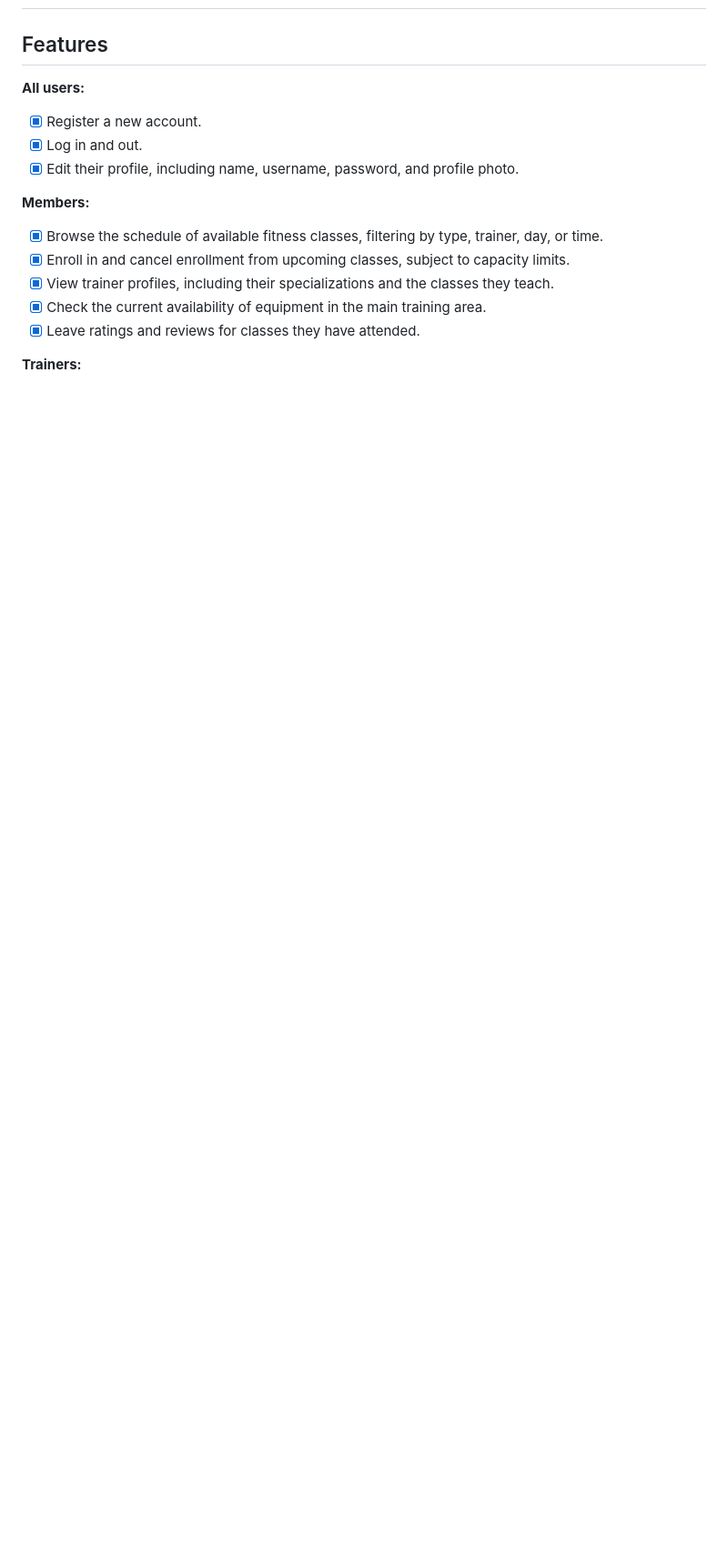
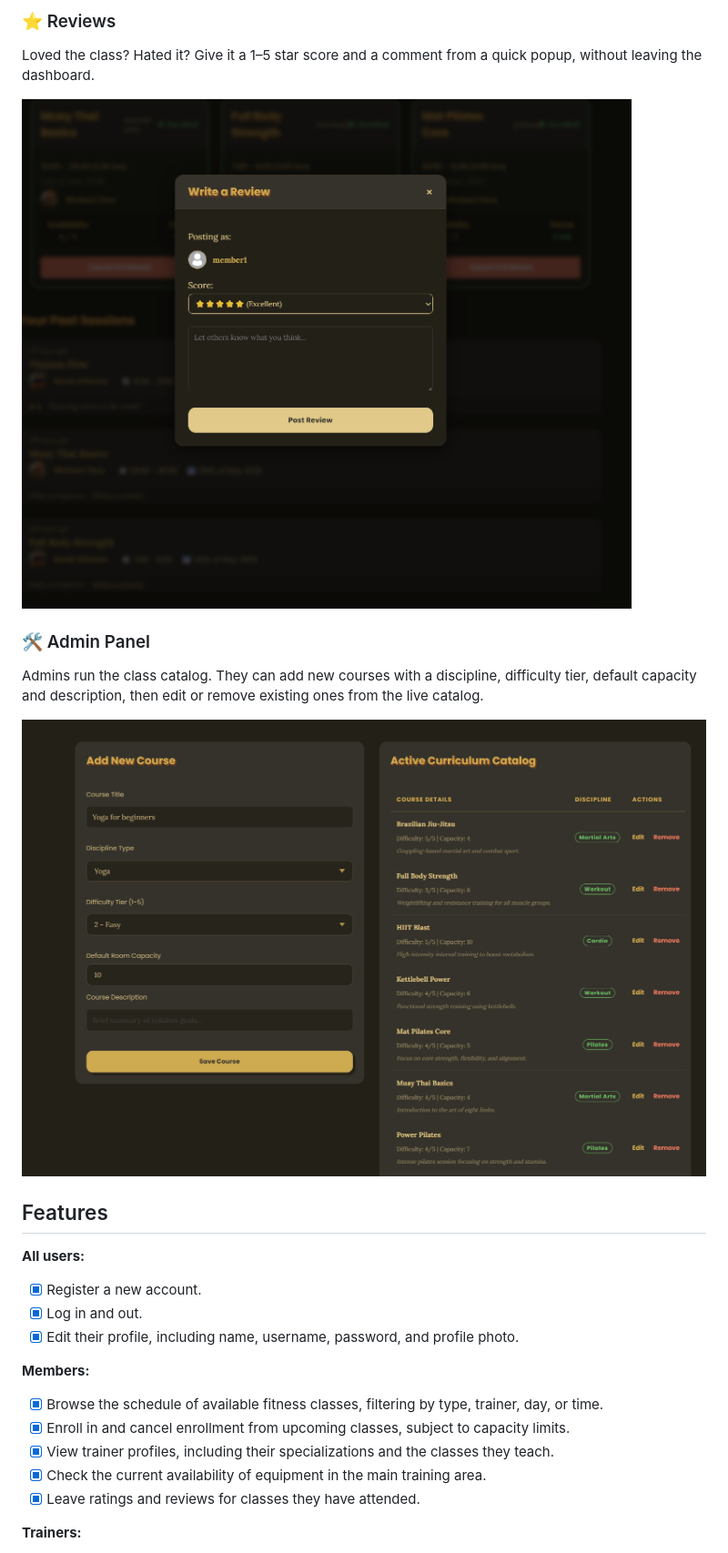
Before and after one commit to KovarikJakub/Gym-Management-System, a Markdown page: README.md, the part around one of its changes. Shown at 91% size. Rendered like a GitHub page; pictures changed too: img/image02.png (added), img/image03.png (added); blank space fills up the shorter version.

```diff
--- a/README.md
+++ b/README.md
@@ -3,3 +31,12 @@
+### ⭐ Reviews
+Loved the class? Hated it? Give it a 1–5 star score and a comment from a quick popup, without leaving the dashboard.
+
+![Review form](img/image02.png)
+
+### 🛠️ Admin Panel
+Admins run the class catalog. They can add new courses with a discipline, difficulty tier, default capacity and description, then edit or remove existing ones from the live catalog.
+
+![Admin class management](img/image03.png)
 
 ## Features
 
```
Also changed, not shown: other parts of README.md (+29 -1 lines), img/image00.png (added), img/image01.png (added).
